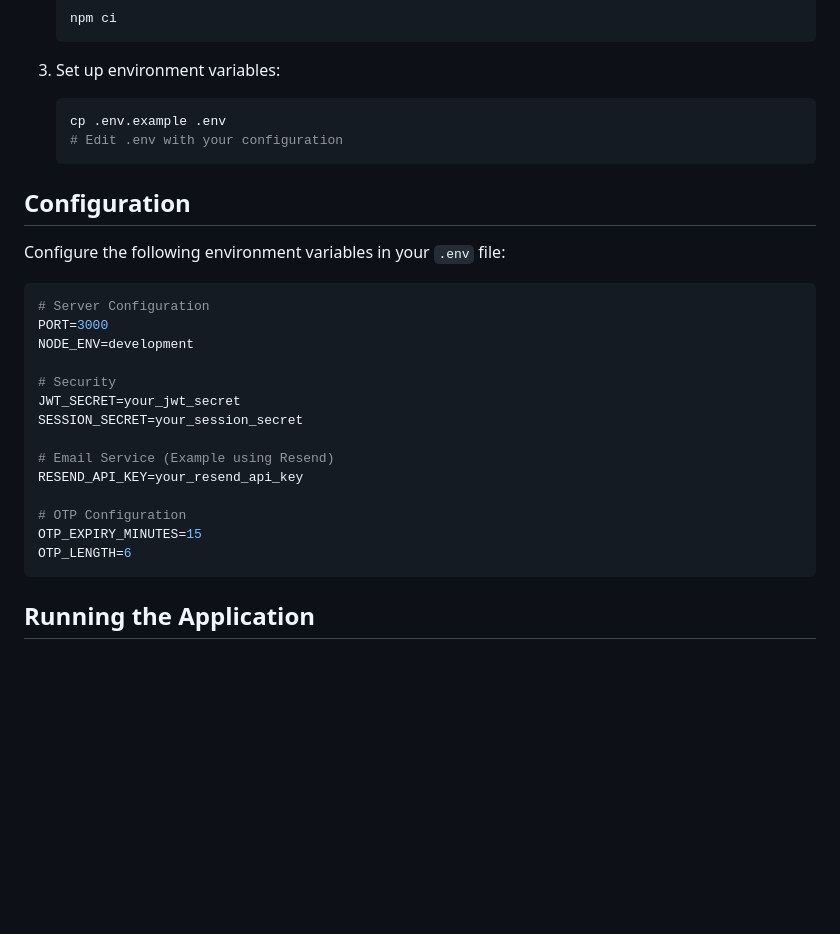
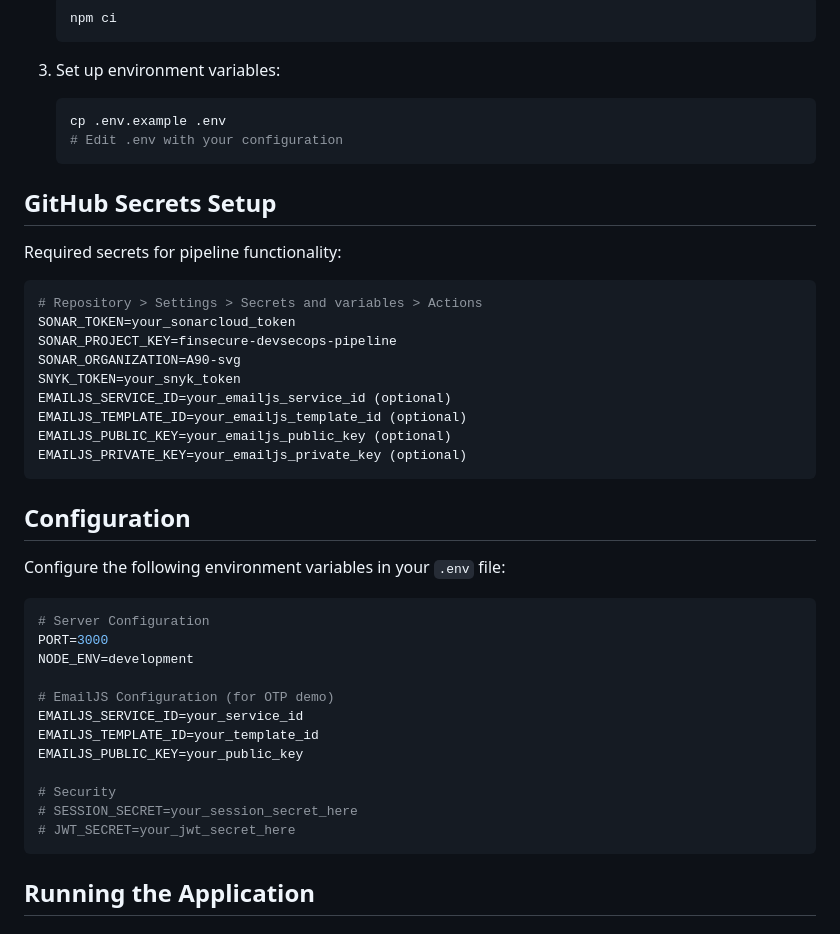
Before and after one commit to A90-svg/Automated-DevSecOps-Pipeline, a Markdown page: README.md, the part around the change printed below. Drawn GitHub-style; blank space fills up the shorter version.

````diff
--- a/README.md
+++ b/README.md
@@ -41,6 +58,22 @@ This project implements a comprehensive DevSecOps pipeline for the demo fintech
    # Edit .env with your configuration
    ```
 
+## GitHub Secrets Setup
+
+Required secrets for pipeline functionality:
+
+```bash
+# Repository > Settings > Secrets and variables > Actions
+SONAR_TOKEN=your_sonarcloud_token
+SONAR_PROJECT_KEY=finsecure-devsecops-pipeline
+SONAR_ORGANIZATION=A90-svg
+SNYK_TOKEN=your_snyk_token
+EMAILJS_SERVICE_ID=your_emailjs_service_id (optional)
+EMAILJS_TEMPLATE_ID=your_emailjs_template_id (optional)
+EMAILJS_PUBLIC_KEY=your_emailjs_public_key (optional)
+EMAILJS_PRIVATE_KEY=your_emailjs_private_key (optional)
+```
+
 ## Configuration
 
 Configure the following environment variables in your `.env` file:
@@ -50,16 +83,14 @@ Configure the following environment variables in your `.env` file:
 PORT=3000
 NODE_ENV=development
 
+# EmailJS Configuration (for OTP demo)
+EMAILJS_SERVICE_ID=your_service_id
+EMAILJS_TEMPLATE_ID=your_template_id
+EMAILJS_PUBLIC_KEY=your_public_key
+
 # Security
-JWT_SECRET=your_jwt_secret
-SESSION_SECRET=your_session_secret
-
-# Email Service (Example using Resend)
-RESEND_API_KEY=your_resend_api_key
-
-# OTP Configuration
-OTP_EXPIRY_MINUTES=15
-OTP_LENGTH=6
+# SESSION_SECRET=your_session_secret_here
+# JWT_SECRET=your_jwt_secret_here
 ```
 
 ## Running the Application
````
Also changed, not shown: other parts of README.md (+126 -25 lines).
